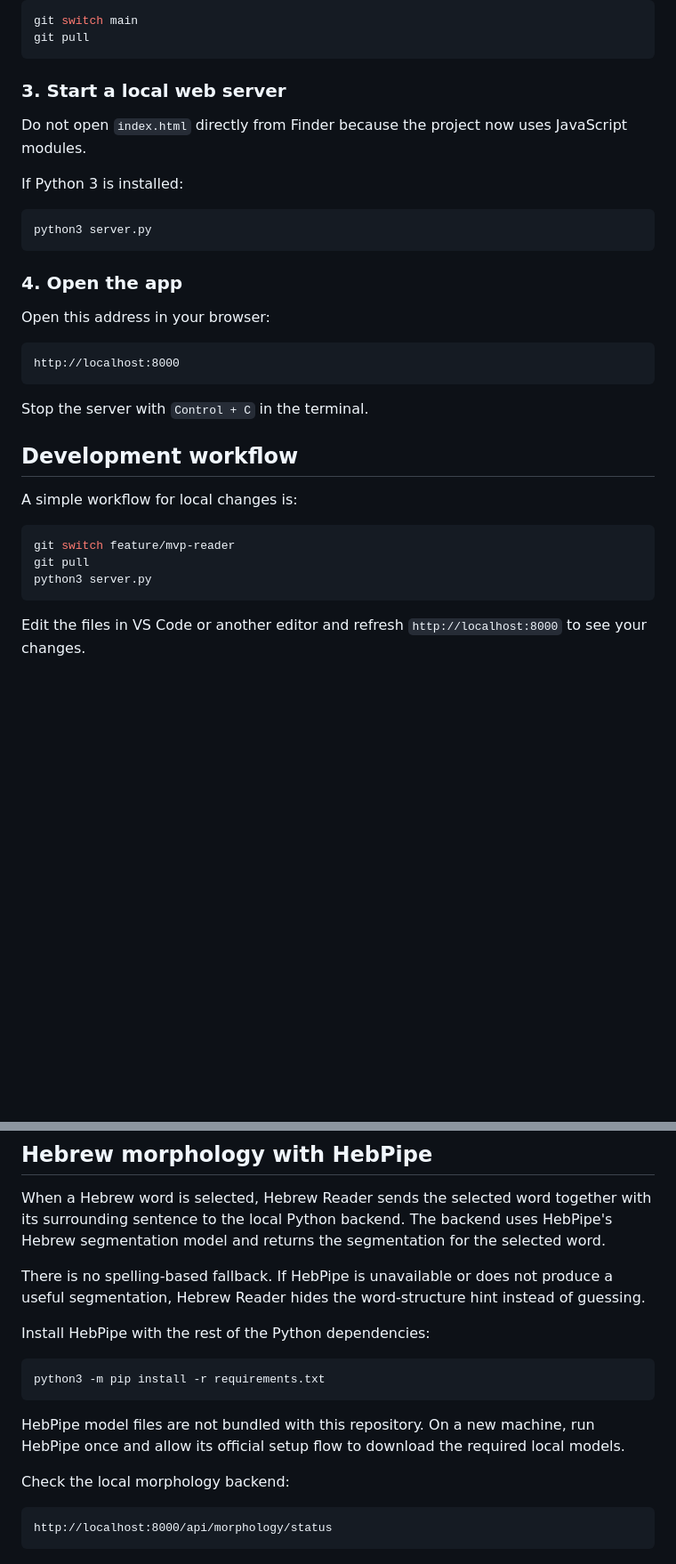
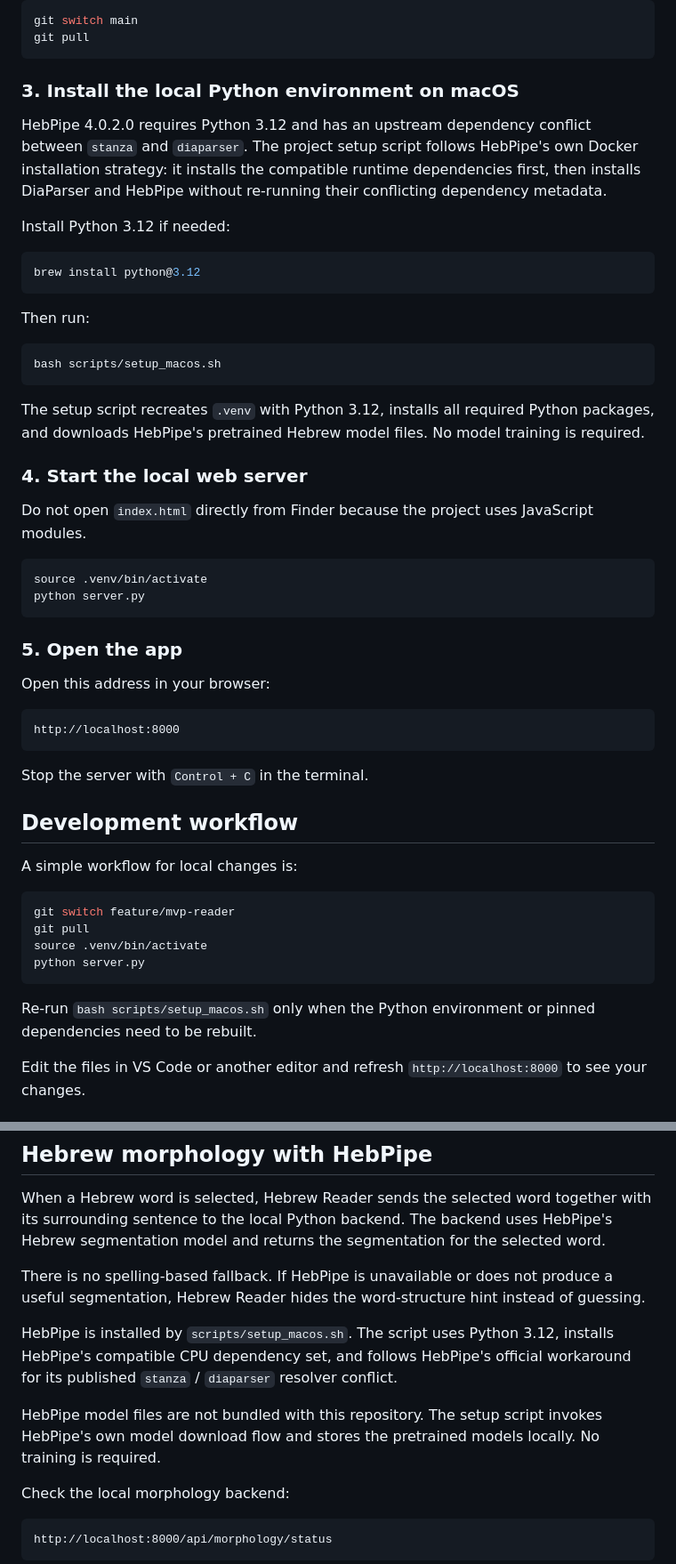
Before and after one commit to alalexen/reader, a Markdown page: README.md, 2 parts joined by grey strips. Shown at 89% size. Rendered like a GitHub page; blank space fills up the shorter version.

Commit message:
Document reproducible HebPipe setup

````diff
--- a/README.md
+++ b/README.md
@@ -69,17 +69,39 @@ git switch main
 git pull
 ```
 
-### 3. Start a local web server
+### 3. Install the local Python environment on macOS
 
-Do not open `index.html` directly from Finder because the project now uses JavaScript modules.
+HebPipe 4.0.2.0 requires Python 3.12 and has an upstream dependency conflict between
+`stanza` and `diaparser`. The project setup script follows HebPipe's own Docker
+installation strategy: it installs the compatible runtime dependencies first, then
+installs DiaParser and HebPipe without re-running their conflicting dependency metadata.
 
-If Python 3 is installed:
+Install Python 3.12 if needed:
 
 ```bash
-python3 server.py
+brew install python@3.12
 ```
 
-### 4. Open the app
+Then run:
+
+```bash
+bash scripts/setup_macos.sh
+```
+
+The setup script recreates `.venv` with Python 3.12, installs all required Python
+packages, and downloads HebPipe's pretrained Hebrew model files. No model training is
+required.
+
+### 4. Start the local web server
+
+Do not open `index.html` directly from Finder because the project uses JavaScript modules.
+
+```bash
+source .venv/bin/activate
+python server.py
+```
+
+### 5. Open the app
 
 Open this address in your browser:
 
@@ -96,8 +118,12 @@ A simple workflow for local changes is:
 ```bash
 git switch feature/mvp-reader
 git pull
-python3 server.py
+source .venv/bin/activate
+python server.py
 ```
+
+Re-run `bash scripts/setup_macos.sh` only when the Python environment or pinned
+dependencies need to be rebuilt.
 
 Edit the files in VS Code or another editor and refresh `http://localhost:8000` to see your changes.
 
@@ -284,13 +306,13 @@ When a Hebrew word is selected, Hebrew Reader sends the selected word together w
 
 There is no spelling-based fallback. If HebPipe is unavailable or does not produce a useful segmentation, Hebrew Reader hides the word-structure hint instead of guessing.
 
-Install HebPipe with the rest of the Python dependencies:
+HebPipe is installed by `scripts/setup_macos.sh`. The script uses Python 3.12,
+installs HebPipe's compatible CPU dependency set, and follows HebPipe's official
+workaround for its published `stanza` / `diaparser` resolver conflict.
 
-```bash
-python3 -m pip install -r requirements.txt
-```
-
-HebPipe model files are not bundled with this repository. On a new machine, run HebPipe once and allow its official setup flow to download the required local models.
+HebPipe model files are not bundled with this repository. The setup script invokes
+HebPipe's own model download flow and stores the pretrained models locally. No training
+is required.
 
 Check the local morphology backend:
 
````
Also changed, not shown: other parts of README.md (+5 -9 lines).
